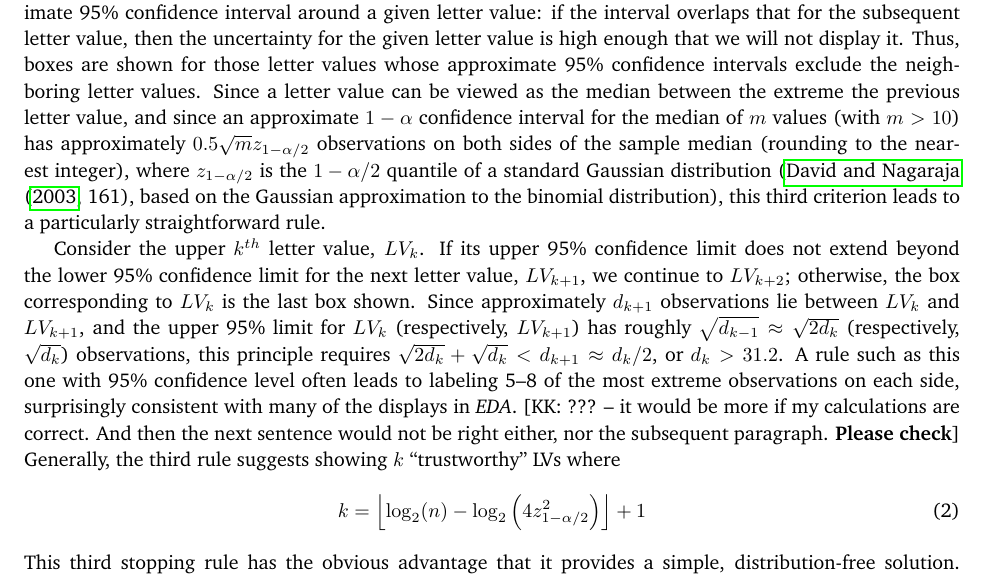
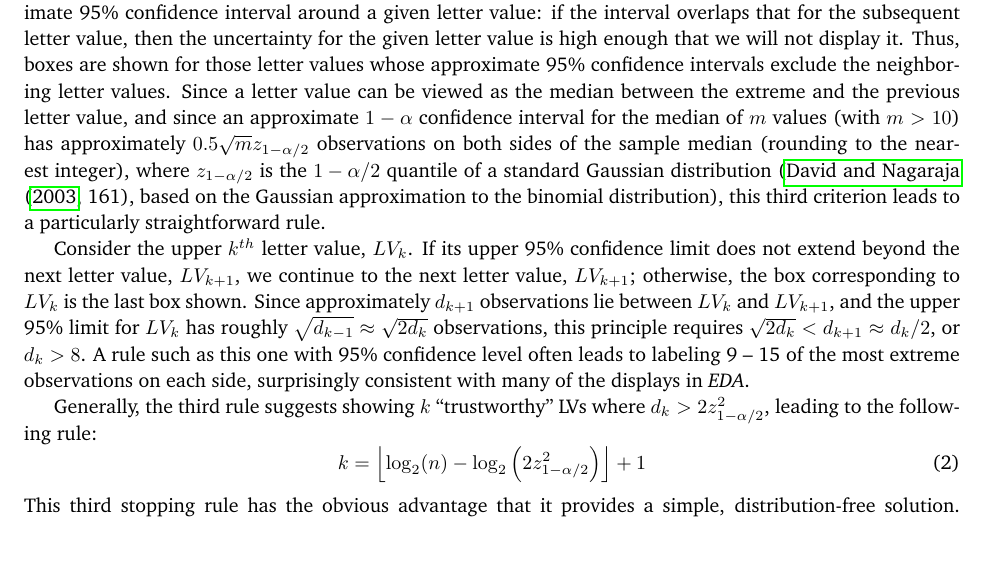
Before and after one commit to hadley/lvplot-paper, a LaTeX paper (letter-value-boxplot.tex): part of page 9 of 12, cut so that both start at the same text, the shorter picture padded with empty space. Compiled offline with pdfLaTeX.

Commit message:
fixed rule #3 - will look into code now and adjust ....

```diff
--- a/letter-value-boxplot.tex
+++ b/letter-value-boxplot.tex
@@ -438,36 +438,48 @@ k = \lfloor \log_2 n \rfloor - \lfloor \log_2 (np) \rfloor + 1
 
 \noindent In effect, conventional box plots use this rule, with $p = 0.007$. This criterion results in the same rule as the previous rule for the samples in Figure~\ref{stackbox} ($n = 10,000$) when $p$ lies between 0.004 and 0.006 (0.4--0.6\%), and in Figure \ref{lvpops} ($n = 3068$) when $p$ lies between 0.011 and 0.020 (1.1--2.0\%).
 
-A third approach is a rule in which the final $k$ is based on the ``trustworthiness'' of the $k^{th}$ letter value as an estimate of the corresponding population quantile. ``Trustworthiness'' can be characterized by the approximate 95\% confidence interval around a given letter value: if the interval overlaps that for the subsequent letter value, then the uncertainty for the given letter value is high enough that we will not display it. Thus, boxes are shown for those letter values whose approximate 95\% confidence intervals exclude the neighboring letter values. Since a letter value can be viewed as the median between the extreme the previous letter value, and since an approximate $1-\alpha$ confidence interval for the median of $m$ values (with $m > 10$) has approximately $0.5 \sqrt{m} z_{1-\alpha/2}$ observations on both sides of the sample median (rounding to the nearest integer), where $z_{1-\alpha/2}$ is the ${1-\alpha/2}$ quantile of a standard Gaussian distribution (\citet[161]{ha.order}, based on the Gaussian approximation to the binomial distribution), this third criterion leads to a particularly straightforward rule.
+A third approach is a rule in which the final $k$ is based on the ``trustworthiness'' of the $k^{th}$ letter value as an estimate of the corresponding population quantile. ``Trustworthiness'' can be characterized by the approximate 95\% confidence interval around a given letter value: if the interval overlaps that for the subsequent letter value, then the uncertainty for the given letter value is high enough that we will not display it. Thus, boxes are shown for those letter values whose approximate 95\% confidence intervals exclude the neighboring letter values. Since a letter value can be viewed as the median between the extreme and the previous letter value, and since an approximate $1-\alpha$ confidence interval for the median of $m$ values (with $m > 10$) has approximately $0.5 \sqrt{m} z_{1-\alpha/2}$ observations on both sides of the sample median (rounding to the nearest integer), where $z_{1-\alpha/2}$ is the ${1-\alpha/2}$ quantile of a standard Gaussian distribution (\citet[161]{ha.order}, based on the Gaussian approximation to the binomial distribution), this third criterion leads to a particularly straightforward rule.
+
+%% this rule might be too strict for our purposes. I'll use just one CI and the letter value for rule #3 [HH]
+%Consider the upper $k^{th}$ letter value, $LV_k$.  If its
+%upper 95\% confidence limit does not extend beyond the
+%lower 95\% confidence limit for the next letter value, $LV_{k+1}$,
+%we continue to $LV_{k+2}$; otherwise, the box corresponding to
+%$LV_k$ is the last box shown.
+%Since approximately $d_{k+1}$ observations lie
+%between $LV_k$ and $LV_{k+1}$,
+%and the upper 95\% limit for $LV_k$ (respectively, $LV_{k+1}$) has roughly
+%$\sqrt{d_{k-1}} \approx \sqrt{2 d_k }$ (respectively, $\sqrt{d_k}$)
+%observations, this principle requires
+%$\sqrt{2 d_k} + \sqrt{d_k} < d_{k+1} \approx d_k / 2$, or $d_k > 31.2$.
+%A rule such as this one with 95\% confidence level often leads to
+%labeling 5--8 of the most extreme observations on each side,
+%surprisingly consistent with many of the displays in \textit{EDA}.
+%[KK: ??? -- it would be more if my calculations are correct. And then the
+%next sentence would not be right either, nor the subsequent paragraph.
+%\textbf{Please check}]
 
 
 Consider the upper $k^{th}$ letter value, $LV_k$.  If its
-upper 95\% confidence limit does not extend beyond the
-lower 95\% confidence limit for the next letter value, $LV_{k+1}$,
-we continue to $LV_{k+2}$; otherwise, the box corresponding to
+upper 95\% confidence limit does not extend beyond the next letter value, $LV_{k+1}$,
+we continue to the next letter value, $LV_{k+1}$; otherwise, the box corresponding to
 $LV_k$ is the last box shown.
 Since approximately $d_{k+1}$ observations lie
 between $LV_k$ and $LV_{k+1}$,
-and the upper 95\% limit for $LV_k$ (respectively, $LV_{k+1}$) has roughly
-$\sqrt{d_{k-1}} \approx \sqrt{2 d_k }$ (respectively, $\sqrt{d_k}$)
+and the upper 95\% limit for $LV_k$ has roughly
+$\sqrt{d_{k-1}} \approx \sqrt{2 d_k }$
 observations, this principle requires
-$\sqrt{2 d_k} + \sqrt{d_k} < d_{k+1} \approx d_k / 2$, or $d_k > 31.2$.
+$\sqrt{2 d_k}  < d_{k+1} \approx d_k / 2$, or $d_k > 8$.
 A rule such as this one with 95\% confidence level often leads to
-labeling 5--8 of the most extreme observations on each side,
+labeling 9 -- 15 %5--8
+of the most extreme observations on each side,
 surprisingly consistent with many of the displays in \textit{EDA}.
-[KK: ??? -- it would be more if my calculations are correct. And then the
-next sentence would not be right either, nor the subsequent paragraph.
-\textbf{Please check}]
+
 Generally, the third rule suggests showing $k$  ``trustworthy'' LVs where
-%\begin{eqnarray*}
-%0.5 \sqrt{n_k} z_{1-\alpha/2} &<& n_k/4 \\
-%\iff \ \ n_k &>&  4 z_{1-\alpha/2}^2 \\
-%\end{eqnarray*}
-%and since $n_k \approx \frac{1}{2^{k-1}} n$
-%%% KK: i think this may need to be fixed.
+$d_k >  2 z_{1-\alpha/2}^2 $, leading to the following rule:
 \begin{equation}
 k =  \left \lfloor \log_2 (n) - \log_2
-   \left(4  z_{1-\alpha/2}^2 \right) \right \rfloor + 1
+   \left(2  z_{1-\alpha/2}^2 \right) \right \rfloor + 1
 \end{equation}
 
 
```
